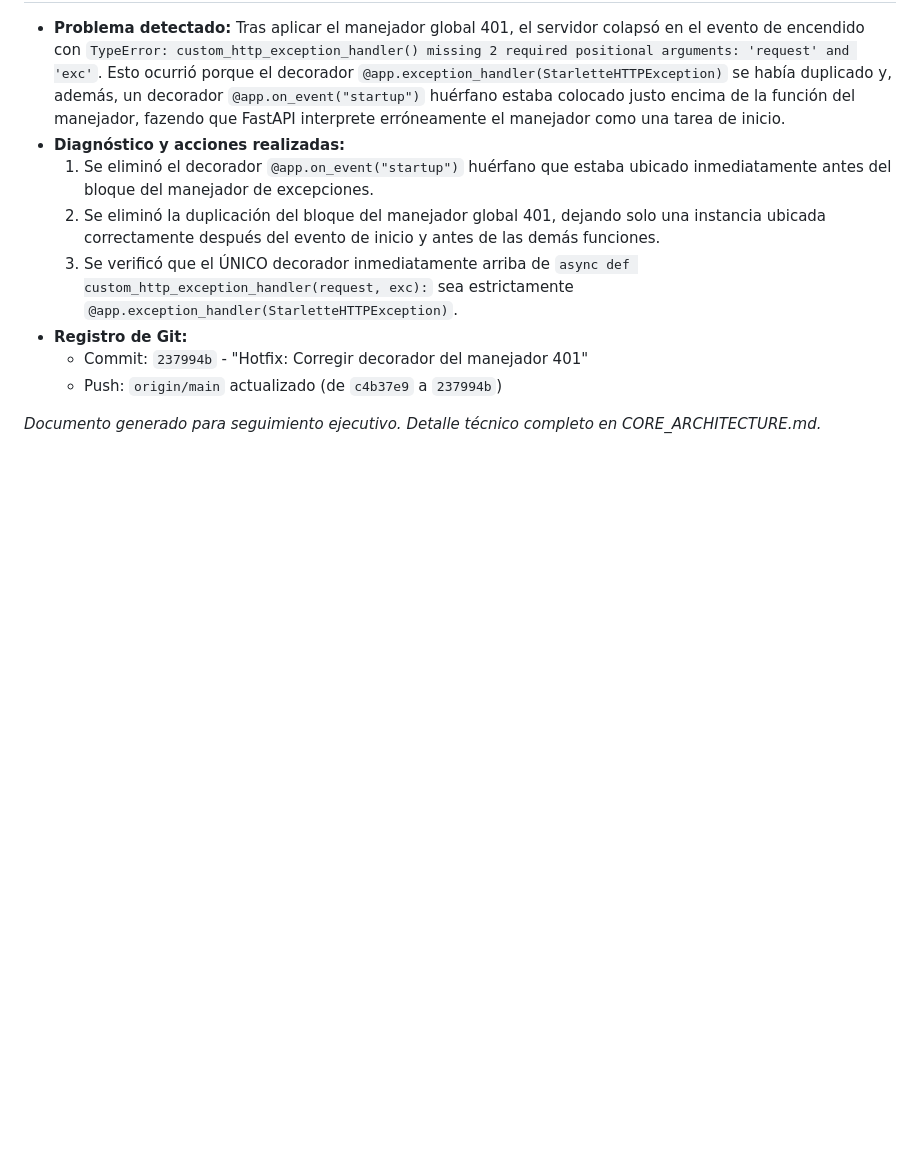
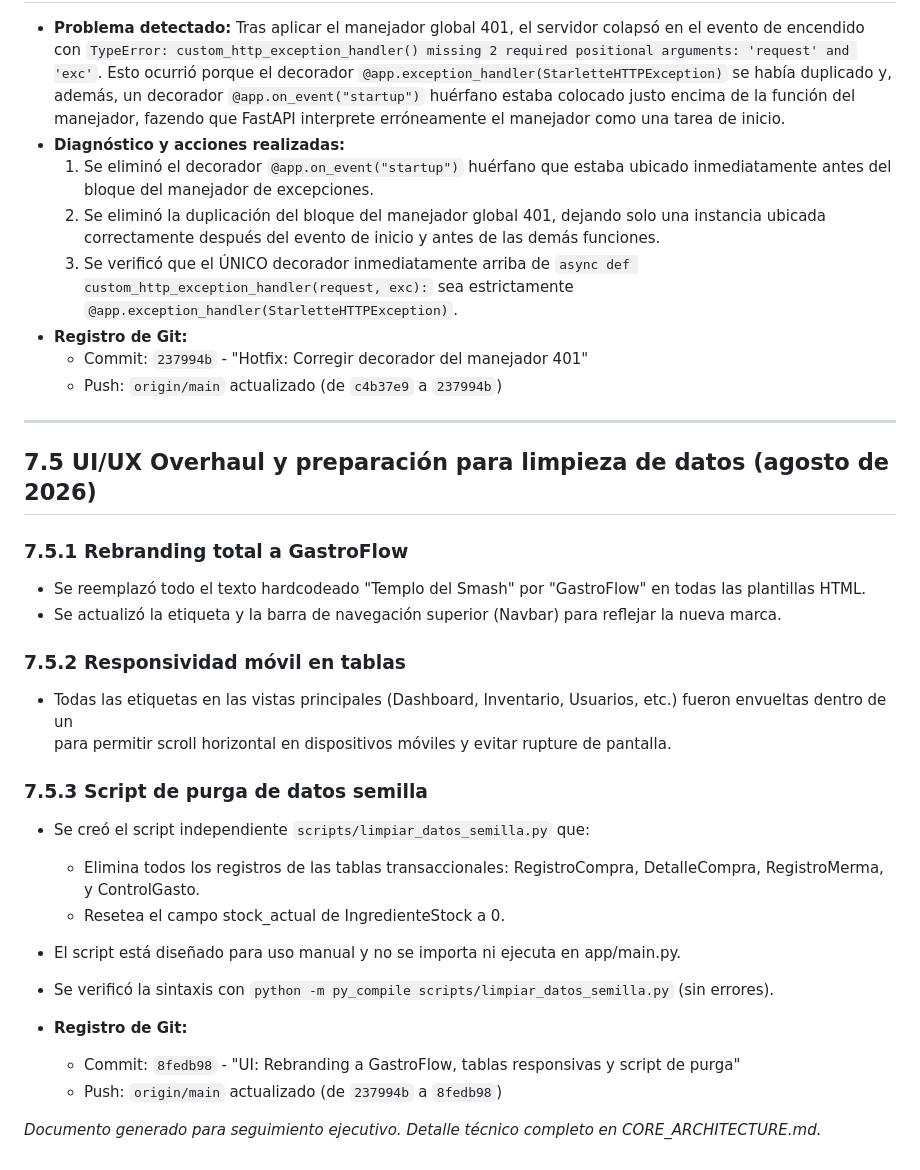
Before and after one commit to ajota100320/CERBERO, a Markdown page: REPORTE_AVANCE_ERP.md, the part around the change. Rendered like a GitHub page; blank space fills up the shorter version.

Commit message:
Update REPORTE_AVANCE_ERP.md with UI/UX overhaul section

```diff
--- a/REPORTE_AVANCE_ERP.md
+++ b/REPORTE_AVANCE_ERP.md
@@ -145,4 +145,27 @@ La transformación se completó **sin pérdida de datos** (Zero Data Loss) y con
   - Commit: `237994b` - "Hotfix: Corregir decorador del manejador 401"
   - Push: `origin/main` actualizado (de `c4b37e9` a `237994b`)
 
+
+---
+
+## 7.5 UI/UX Overhaul y preparación para limpieza de datos (agosto de 2026)
+
+### 7.5.1 Rebranding total a GastroFlow
+- Se reemplazó todo el texto hardcodeado "Templo del Smash" por "GastroFlow" en todas las plantillas HTML.
+- Se actualizó la etiqueta <title> y la barra de navegación superior (Navbar) para reflejar la nueva marca.
+
+### 7.5.2 Responsividad móvil en tablas
+- Todas las etiquetas <table> en las vistas principales (Dashboard, Inventario, Usuarios, etc.) fueron envueltas dentro de un <div class="overflow-x-auto w-full"> para permitir scroll horizontal en dispositivos móviles y evitar rupture de pantalla.
+
+### 7.5.3 Script de purga de datos semilla
+- Se creó el script independiente `scripts/limpiar_datos_semilla.py` que:
+  * Elimina todos los registros de las tablas transaccionales: RegistroCompra, DetalleCompra, RegistroMerma, y ControlGasto.
+  * Resetea el campo stock_actual de IngredienteStock a 0.
+- El script está diseñado para uso manual y no se importa ni ejecuta en app/main.py.
+- Se verificó la sintaxis con `python -m py_compile scripts/limpiar_datos_semilla.py` (sin errores).
+
+- **Registro de Git:**
+  - Commit: `8fedb98` - "UI: Rebranding a GastroFlow, tablas responsivas y script de purga"
+  - Push: `origin/main` actualizado (de `237994b` a `8fedb98`)
+
 *Documento generado para seguimiento ejecutivo. Detalle técnico completo en CORE_ARCHITECTURE.md.*
```
